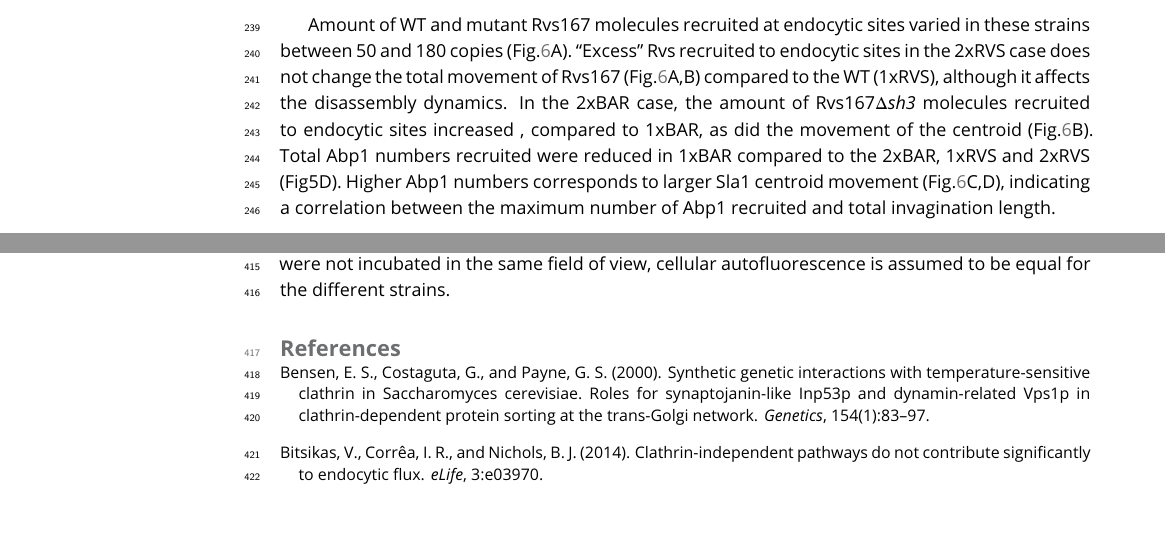
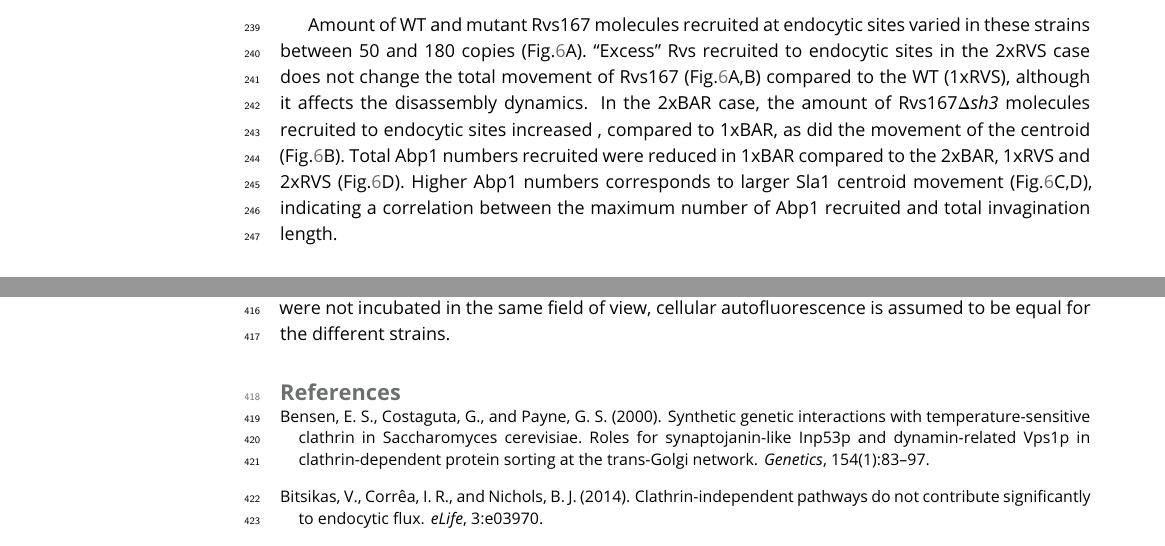
Before and after one commit to deepikaamenon/scission_paper, a LaTeX document (main.tex): two parts of pages 6 and 9 of 25, joined at a grey line, cut so that both start at the same text. Compiled offline with pdfLaTeX.

Commit message:
txs auto checkin

```diff
--- a/main.tex
+++ b/main.tex
@@ -219,7 +219,7 @@ Since removal of Rvs167 in \textit{rvs167$\Delta$}  cells, and the reduced amoun
 
 
  Amount of WT and mutant Rvs167 molecules recruited at endocytic sites varied in these strains between 50 and 180 copies (Fig.\ref{duplication}A). “Excess” Rvs recruited to endocytic sites in the 2xRVS case does not change the total movement of Rvs167 (Fig.\ref{duplication}A,B) compared to the WT (1xRVS), although it affects the disassembly dynamics.  In the 2xBAR case, the amount of Rvs167\textit{$\Delta$sh3}  molecules  recruited to endocytic sites increased , compared to 1xBAR, as did the movement of the centroid (Fig.\ref{duplication}B).
- Total Abp1 numbers recruited were reduced in 1xBAR compared to the 2xBAR, 1xRVS and 2xRVS (Fig5D). Higher Abp1 numbers corresponds to larger Sla1 centroid movement (Fig.\ref{duplication}C,D), indicating a correlation between the maximum number of Abp1 recruited and total invagination length.
+ Total Abp1 numbers recruited were reduced in 1xBAR compared to the 2xBAR, 1xRVS and 2xRVS (Fig.\ref{duplication}D). Higher Abp1 numbers corresponds to larger Sla1 centroid movement (Fig.\ref{duplication}C,D), indicating a correlation between the maximum number of Abp1 recruited and total invagination length.
 
 %but the Rvs167-eGFP signal was lost immediately after the inward movement in the 1xRVS case, unlike in the 4xRVS and 2xRVS cases, likely because fewer molecules are recruited (Fig.\ref{duplication}A). Unlike in the \textit{rvs167$\Delta$sh3}  case, Abp1 and Rvs167 peaks were concomitant in all three strains, with similar amounts of Abp1 recruited irrespective of Rvs gene copies (Fig.\ref{duplication}D). Thus was there no apparent disruption of the actin network, or of the coupling between scission and actin network disassembly. Adding more Rvs than in the WT diploid case did not lead to differences in Sla1 movement, although reducing the amount of Rvs- as in the 1xRVS case- marginally decreased movement.
 
```
